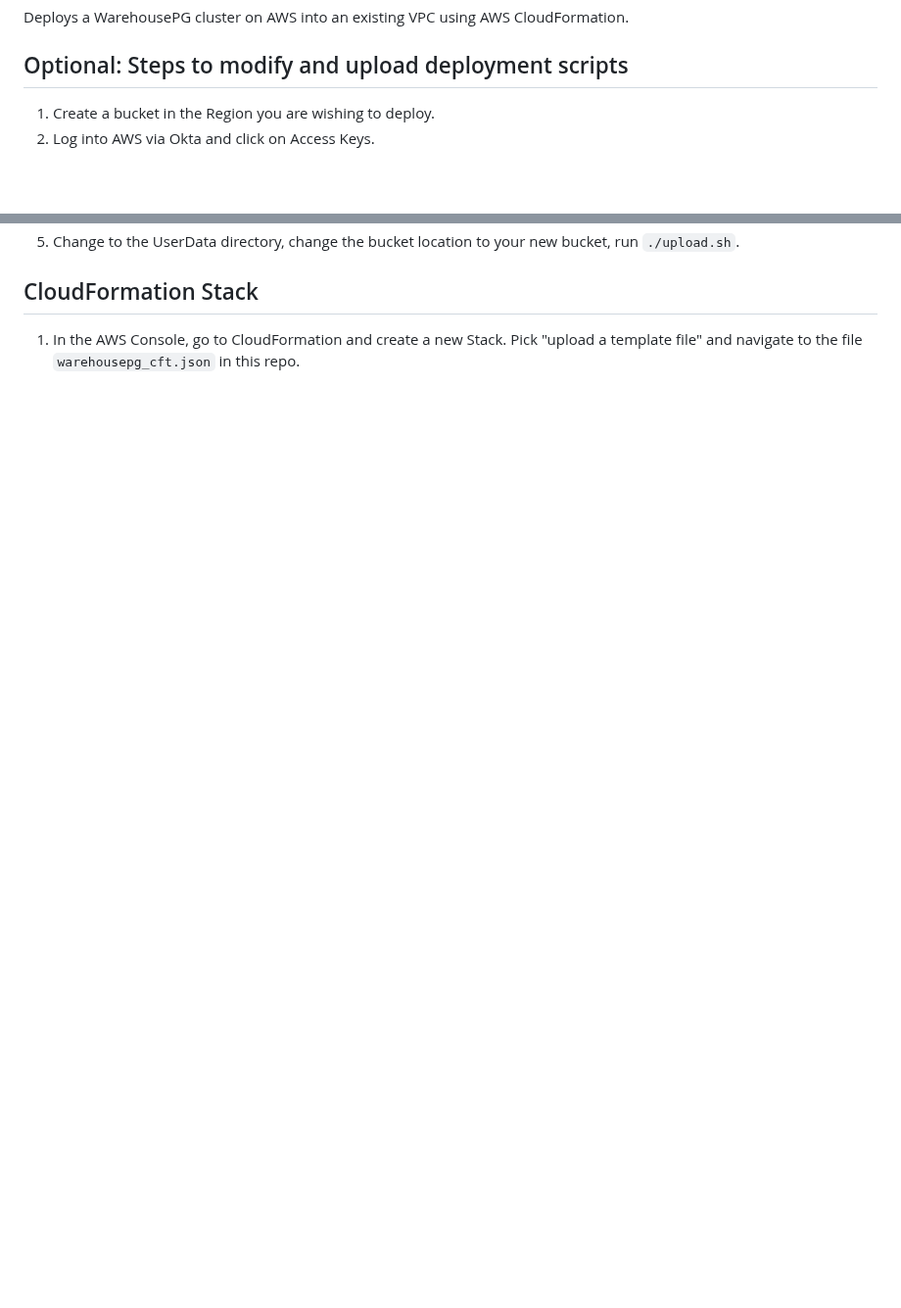
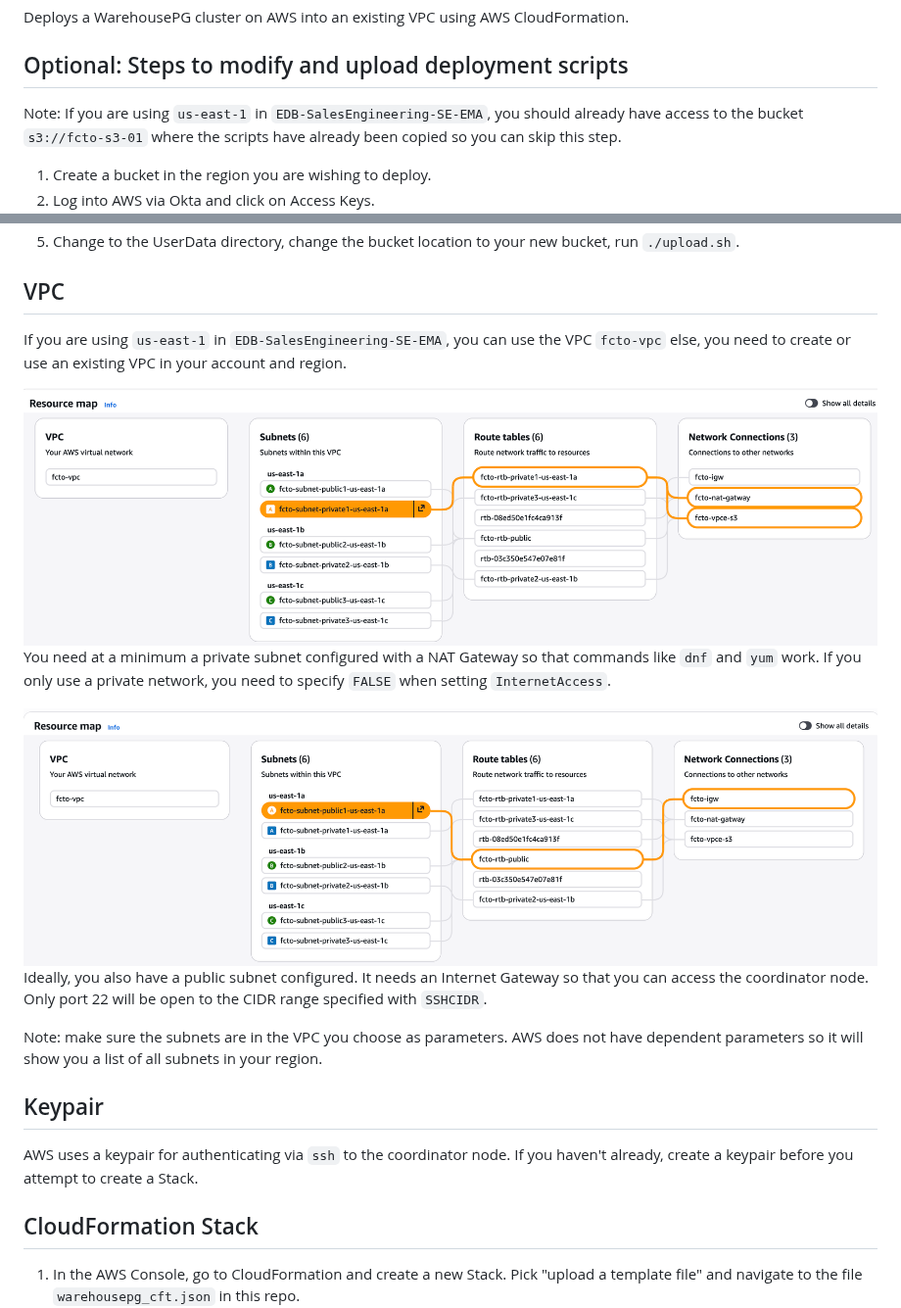
Before and after one commit to warehouse-pg/warehousepg-aws, a Markdown page: README.md, 2 parts joined by grey strips. Shown at 98% size. GitHub-like rendering; pictures changed too: images/private.png (added), images/public.png (added); blank space fills up the shorter version.

```diff
--- a/README.md
+++ b/README.md
@@ -4,7 +4,9 @@
 Deploys a WarehousePG cluster on AWS into an existing VPC using AWS CloudFormation.
 
 ## Optional: Steps to modify and upload deployment scripts
-1. Create a bucket in the Region you are wishing to deploy.
+Note: If you are using `us-east-1` in `EDB-SalesEngineering-SE-EMA`, you should already have access to the bucket `s3://fcto-s3-01` where the scripts have already been copied so you can skip this step.
+
+1. Create a bucket in the region you are wishing to deploy.
 2. Log into AWS via Okta and click on Access Keys.
 ![Access Keys](/images/access_keys.png)
 3. Open a terminal and run `aws configure`.
@@ -12,6 +14,20 @@ Deploys a WarehousePG cluster on AWS into an existing VPC using AWS CloudFormati
 ![Credentials](/images/credentials.png)
 ![AWS Configure](/images/aws_configure.png)
 5. Change to the UserData directory, change the bucket location to your new bucket, run `./upload.sh`.
+
+## VPC
+If you are using `us-east-1` in `EDB-SalesEngineering-SE-EMA`, you can use the VPC `fcto-vpc` else, you need to create or use an existing VPC in your account and region.
+
+![Private](/images/private.png)
+You need at a minimum a private subnet configured with a NAT Gateway so that commands like `dnf` and `yum` work. If you only use a private network, you need to specify `FALSE` when setting `InternetAccess`.
+
+![Public](/images/public.png)
+Ideally, you also have a public subnet configured. It needs an Internet Gateway so that you can access the coordinator node. Only port 22 will be open to the CIDR range specified with `SSHCIDR`.
+
+Note: make sure the subnets are in the VPC you choose as parameters. AWS does not have dependent parameters so it will show you a list of all subnets in your region.
+
+## Keypair
+AWS uses a keypair for authenticating via `ssh` to the coordinator node. If you haven't already, create a keypair before you attempt to create a Stack.
 
 ## CloudFormation Stack
 1. In the AWS Console, go to CloudFormation and create a new Stack. Pick "upload a template file" and navigate to the file `warehousepg_cft.json` in this repo.
```
Also changed, not shown: other parts of README.md (+21 -21 lines), 1 other file.
